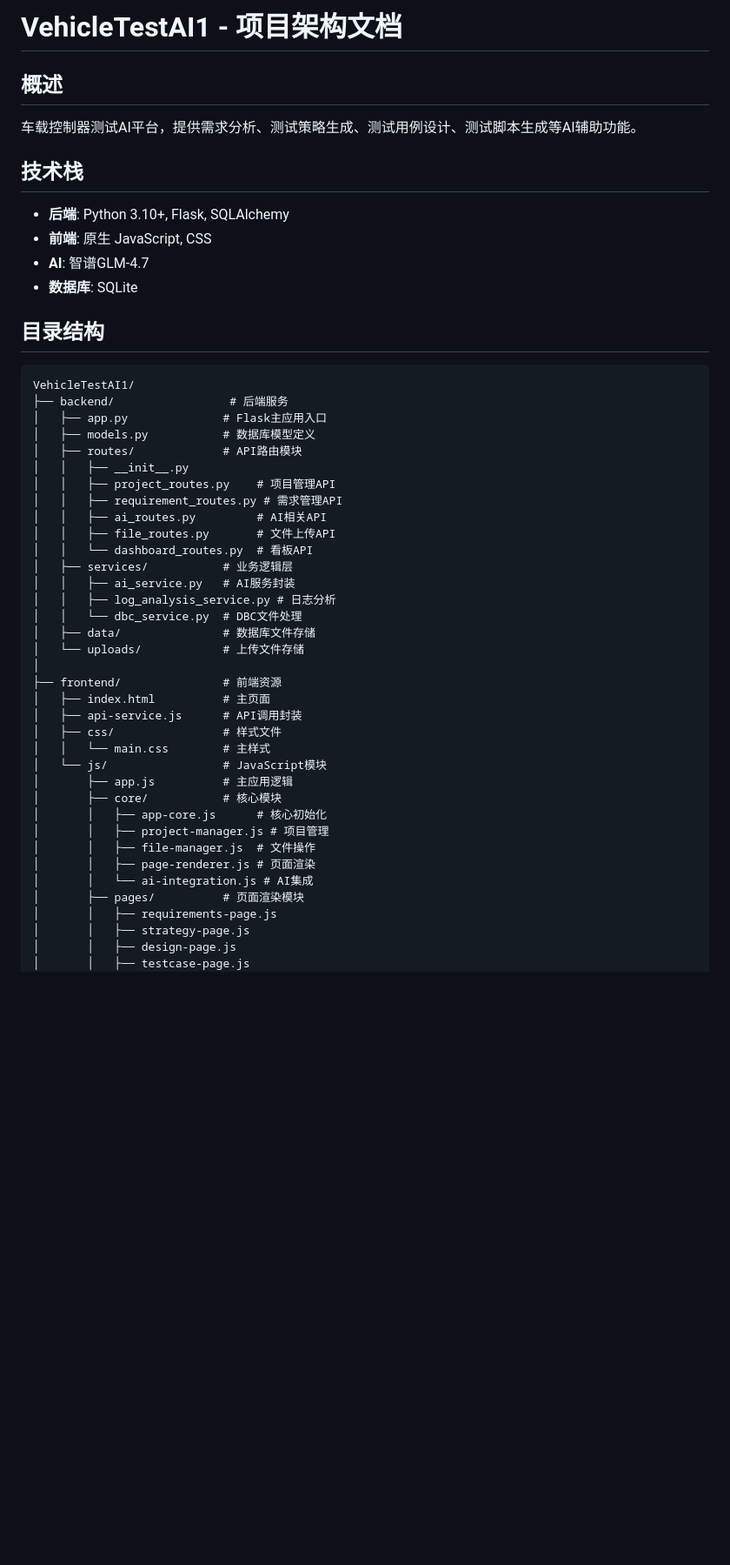
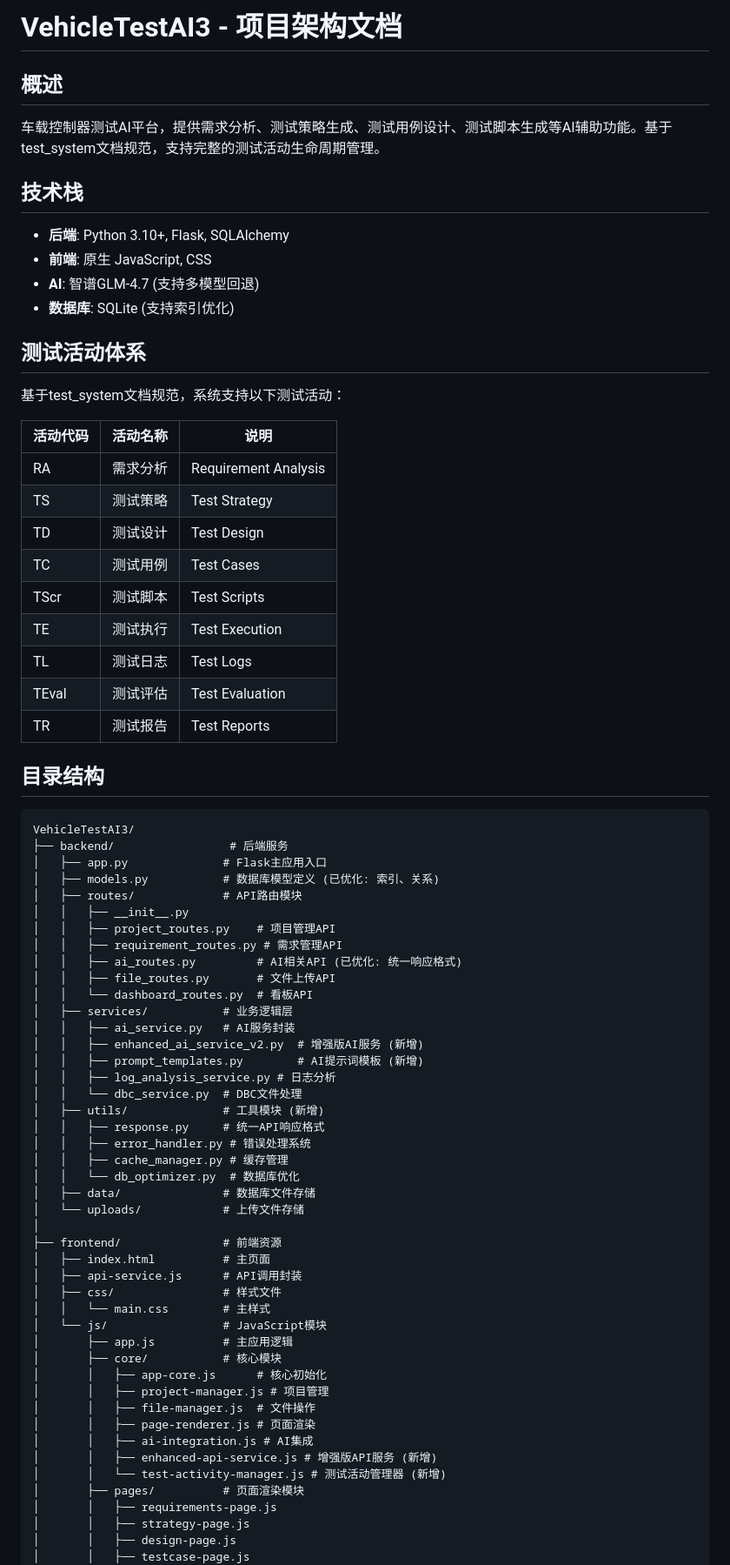
Before and after one commit to zhang57zhang/VehicleTestAI1, a Markdown page: AGENTS.md, the part around one of its changes. Shown at 87% size. GitHub-like rendering; blank space fills up the shorter version.

Commit message:
docs: update AGENTS.md with test activity system integration
Ultraworked with Sisyphus

Co-authored-by: Sisyphus <clio-agent@sisyphuslabs.ai>

````diff
--- a/AGENTS.md
+++ b/AGENTS.md
@@ -1,34 +1,57 @@
-# VehicleTestAI1 - 项目架构文档
+# VehicleTestAI3 - 项目架构文档
 
 ## 概述
 
-车载控制器测试AI平台，提供需求分析、测试策略生成、测试用例设计、测试脚本生成等AI辅助功能。
+车载控制器测试AI平台，提供需求分析、测试策略生成、测试用例设计、测试脚本生成等AI辅助功能。基于test_system文档规范，支持完整的测试活动生命周期管理。
 
 ## 技术栈
 
 - **后端**: Python 3.10+, Flask, SQLAlchemy
 - **前端**: 原生 JavaScript, CSS
-- **AI**: 智谱GLM-4.7
-- **数据库**: SQLite
+- **AI**: 智谱GLM-4.7 (支持多模型回退)
+- **数据库**: SQLite (支持索引优化)
+
+## 测试活动体系
+
+基于test_system文档规范，系统支持以下测试活动：
+
+| 活动代码 | 活动名称 | 说明 |
+|----------|----------|------|
+| RA | 需求分析 | Requirement Analysis |
+| TS | 测试策略 | Test Strategy |
+| TD | 测试设计 | Test Design |
+| TC | 测试用例 | Test Cases |
+| TScr | 测试脚本 | Test Scripts |
+| TE | 测试执行 | Test Execution |
+| TL | 测试日志 | Test Logs |
+| TEval | 测试评估 | Test Evaluation |
+| TR | 测试报告 | Test Reports |
 
 ## 目录结构
 
 ```
-VehicleTestAI1/
+VehicleTestAI3/
 ├── backend/                 # 后端服务
 │   ├── app.py              # Flask主应用入口
-│   ├── models.py           # 数据库模型定义
+│   ├── models.py           # 数据库模型定义 (已优化: 索引、关系)
 │   ├── routes/             # API路由模块
 │   │   ├── __init__.py
 │   │   ├── project_routes.py    # 项目管理API
 │   │   ├── requirement_routes.py # 需求管理API
-│   │   ├── ai_routes.py         # AI相关API
+│   │   ├── ai_routes.py         # AI相关API (已优化: 统一响应格式)
 │   │   ├── file_routes.py       # 文件上传API
 │   │   └── dashboard_routes.py  # 看板API
 │   ├── services/           # 业务逻辑层
 │   │   ├── ai_service.py   # AI服务封装
+│   │   ├── enhanced_ai_service_v2.py  # 增强版AI服务 (新增)
+│   │   ├── prompt_templates.py        # AI提示词模板 (新增)
 │   │   ├── log_analysis_service.py # 日志分析
 │   │   └── dbc_service.py  # DBC文件处理
+│   ├── utils/              # 工具模块 (新增)
+│   │   ├── response.py     # 统一API响应格式
+│   │   ├── error_handler.py # 错误处理系统
+│   │   ├── cache_manager.py # 缓存管理
+│   │   └── db_optimizer.py  # 数据库优化
 │   ├── data/               # 数据库文件存储
 │   └── uploads/            # 上传文件存储
 │
@@ -44,7 +67,9 @@ VehicleTestAI1/
 │       │   ├── project-manager.js # 项目管理
 │       │   ├── file-manager.js  # 文件操作
 │       │   ├── page-renderer.js # 页面渲染
-│       │   └── ai-integration.js # AI集成
+│       │   ├── ai-integration.js # AI集成
+│       │   ├── enhanced-api-service.js # 增强版API服务 (新增)
+│       │   └── test-activity-manager.js # 测试活动管理器 (新增)
 │       ├── pages/          # 页面渲染模块
 │       │   ├── requirements-page.js
 │       │   ├── strategy-page.js
````
Also changed, not shown: other parts of AGENTS.md (+108 -26 lines).
